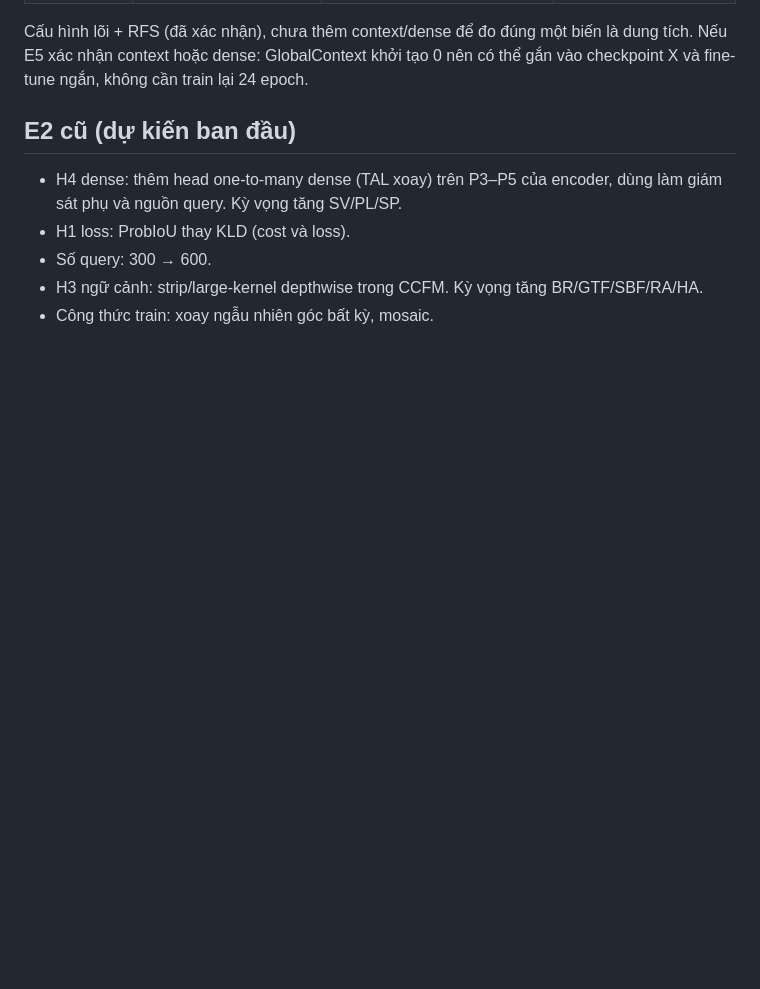
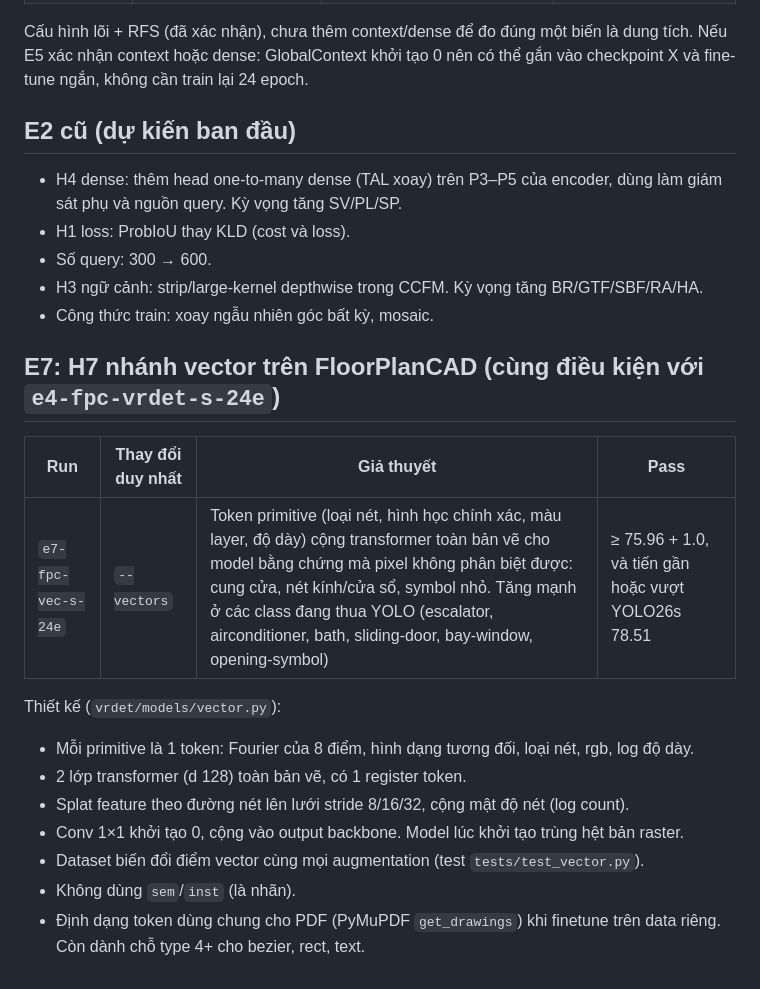
Before and after one commit to Nguyenchitrai62/OpenOBB, a Markdown page: research/HYPOTHESES.md, the part around the change. Rendered like a GitHub page; blank space fills up the shorter version.

Commit message:
AGENTS/HYPOTHESES: status 23:30, user decision (full authority, economical CU), E7 vector branch plan
Co-Authored-By: Claude Opus 5.5 <noreply@anthropic.com>

```diff
--- a/research/HYPOTHESES.md
+++ b/research/HYPOTHESES.md
@@ -116,3 +116,18 @@ Cấu hình lõi + RFS (đã xác nhận), chưa thêm context/dense để đo
 - Số query: 300 → 600.
 - H3 ngữ cảnh: strip/large-kernel depthwise trong CCFM. Kỳ vọng tăng BR/GTF/SBF/RA/HA.
 - Công thức train: xoay ngẫu nhiên góc bất kỳ, mosaic.
+
+## E7: H7 nhánh vector trên FloorPlanCAD (cùng điều kiện với `e4-fpc-vrdet-s-24e`)
+
+| Run | Thay đổi duy nhất | Giả thuyết | Pass |
+|---|---|---|---|
+| `e7-fpc-vec-s-24e` | `--vectors` | Token primitive (loại nét, hình học chính xác, màu layer, độ dày) cộng transformer toàn bản vẽ cho model bằng chứng mà pixel không phân biệt được: cung cửa, nét kính/cửa sổ, symbol nhỏ. Tăng mạnh ở các class đang thua YOLO (escalator, airconditioner, bath, sliding-door, bay-window, opening-symbol) | ≥ 75.96 + 1.0, và tiến gần hoặc vượt YOLO26s 78.51 |
+
+Thiết kế (`vrdet/models/vector.py`):
+- Mỗi primitive là 1 token: Fourier của 8 điểm, hình dạng tương đối, loại nét, rgb, log độ dày.
+- 2 lớp transformer (d 128) toàn bản vẽ, có 1 register token.
+- Splat feature theo đường nét lên lưới stride 8/16/32, cộng mật độ nét (log count).
+- Conv 1×1 khởi tạo 0, cộng vào output backbone. Model lúc khởi tạo trùng hệt bản raster.
+- Dataset biến đổi điểm vector cùng mọi augmentation (test `tests/test_vector.py`).
+- Không dùng `sem`/`inst` (là nhãn).
+- Định dạng token dùng chung cho PDF (PyMuPDF `get_drawings`) khi finetune trên data riêng. Còn dành chỗ type 4+ cho bezier, rect, text.
```
Also changed, not shown: AGENTS.md (+13 -7 lines).
